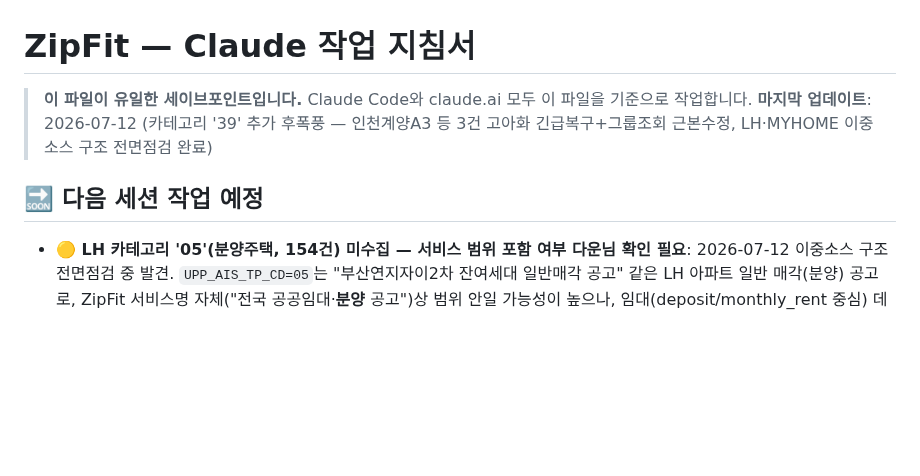
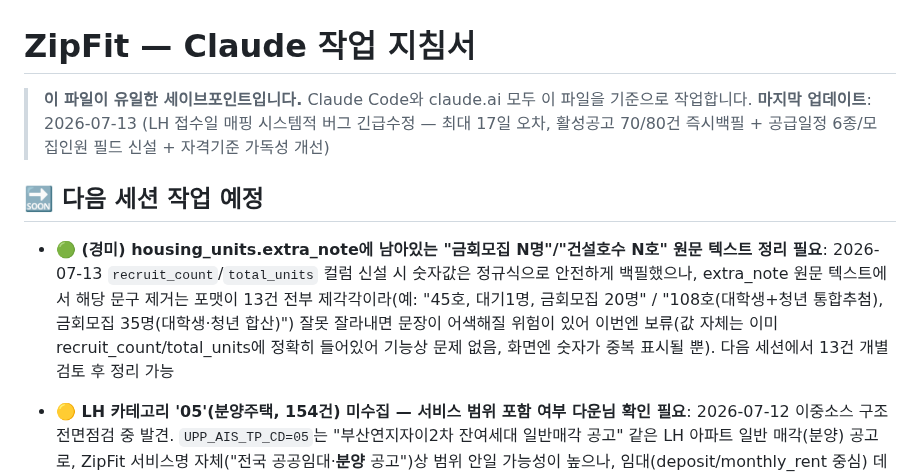
Before and after one commit to dauntown96/zipfit, a Markdown page: CLAUDE.md, the part around one of its changes. Drawn GitHub-style; blank space fills up the shorter version.

Commit message:
docs: LH 접수일 매핑 버그 긴급수정 + 공급일정/자격기준/모집인원 개선 기록
apply_start 시스템적 오류(최대 17일 차이) 원인·수정 경위, 공급일정
6개 컬럼 신설, 자격기준 중첩객체 가독성 개선, housing_units
recruit_count/total_units 신설을 완료 이력에 기록. extra_note
원문 텍스트 정리는 위험 대비 보류해 백로그 등록.

```diff
--- a/CLAUDE.md
+++ b/CLAUDE.md
@@ -2,9 +2,10 @@
 
 > **이 파일이 유일한 세이브포인트입니다.**
 > Claude Code와 claude.ai 모두 이 파일을 기준으로 작업합니다.
-> **마지막 업데이트**: 2026-07-12 (카테고리 '39' 추가 후폭풍 — 인천계양A3 등 3건 고아화 긴급복구+그룹조회 근본수정, LH·MYHOME 이중소스 구조 전면점검 완료)
+> **마지막 업데이트**: 2026-07-13 (LH 접수일 매핑 시스템적 버그 긴급수정 — 최대 17일 오차, 활성공고 70/80건 즉시백필 + 공급일정 6종/모집인원 필드 신설 + 자격기준 가독성 개선)
 
 ## 🔜 다음 세션 작업 예정
+- **🟢 (경미) housing_units.extra_note에 남아있는 "금회모집 N명"/"건설호수 N호" 원문 텍스트 정리 필요**: 2026-07-13 `recruit_count`/`total_units` 컬럼 신설 시 숫자값은 정규식으로 안전하게 백필했으나, extra_note 원문 텍스트에서 해당 문구 제거는 포맷이 13건 전부 제각각이라(예: "45호, 대기1명, 금회모집 20명" / "108호(대학생+청년 통합추첨), 금회모집 35명(대학생·청년 합산)") 잘못 잘라내면 문장이 어색해질 위험이 있어 이번엔 보류(값 자체는 이미 recruit_count/total_units에 정확히 들어있어 기능상 문제 없음, 화면엔 숫자가 중복 표시될 뿐). 다음 세션에서 13건 개별 검토 후 정리 가능
 - **🟡 LH 카테고리 '05'(분양주택, 154건) 미수집 — 서비스 범위 포함 여부 다운님 확인 필요**: 2026-07-12 이중소스 구조 전면점검 중 발견. `UPP_AIS_TP_CD=05`는 "부산연지자이2차 잔여세대 일반매각 공고" 같은 LH 아파트 일반 매각(분양) 공고로, ZipFit 서비스명 자체("전국 공공임대·**분양** 공고")상 범위 안일 가능성이 높으나, 임대(deposit/monthly_rent 중심) 데이터 모델과 다른 거래유형이라 자격진단·매칭 로직에 영향이 있을 수 있어 임의로 추가하지 않고 백로그 등록. 추가하기로 결정되면 `collect-announcements`의 `fetchNoticeList()` 카테고리 루프에 `'05'` 추가 후 위 "LH·MYHOME 수집 API 카테고리 참고" 표 갱신.
 - **🟢 (경미, 참고) "저장한 공고" 🔖 버튼 상태가 dedup 승자 ID 교체 시 어긋날 수 있음**: `toggleSaveNotice()`가 localStorage에 `announcement_id`(dedup 승자 ID) 기준으로 저장하는데, 오늘 카테고리 확장으로 겪은 것처럼 승자 ID가 형제 ID로 바뀌면 이미 저장한 공고의 🔖 버튼이 카드에서 "저장됨"이 아닌 "저장"으로 잘못 표시될 수 있음(재클릭 시 삭제가 아니라 새 ID로 중복 저장됨). **"관리" 탭의 저장한 공고 목록 자체는 저장 시점 스냅샷(title/region/type/url 등)을 그대로 보여주므로 영향 없음** — 카드의 버튼 표시 상태만 어긋나는 경미한 UX 이슈. 승자 ID 교체가 드물게만 발생해 우선순위 낮음(백로그), 고치려면 저장 매칭을 announcement_id 대신 정규화 제목(dedup_key) 기준으로 바꾸는 방안 검토 필요
 - **🟡 housing_units 호수 누락(address 파싱 미비) 패턴 — 3번째까지 재발 확인, 다른 공고도 전수 재확인 필요**: "층" 정보는 있으나 `floor_info`에 호수가 누락되거나 `building_name`에 법정동명이 잘못 들어가는 패턴이 대전(`2015122300020223`, "방수 N개" 변형)에 이어 부산 청년매입임대(`2015122300020200`, 동명이 building_name으로 오인)·부산 기숙사형청년주택(`2015122300020201`, 호수만 누락)까지 재현됨 — 매번 `address` 필드 자체엔 정확한 전체주소+호수가 살아있어 정규식 파싱으로 완전 복구 가능했음. 다른 지역본부의 유사 유형(호수만 있고 층 정보가 별도 컬럼인 다가구/원룸형 공고) 백필 데이터에도 같은 오류가 섞여 있을 가능성이 있어 다음 전수 재검증 때 함께 확인 필요
```
Also changed, not shown: other parts of CLAUDE.md (+1 -0 lines).
